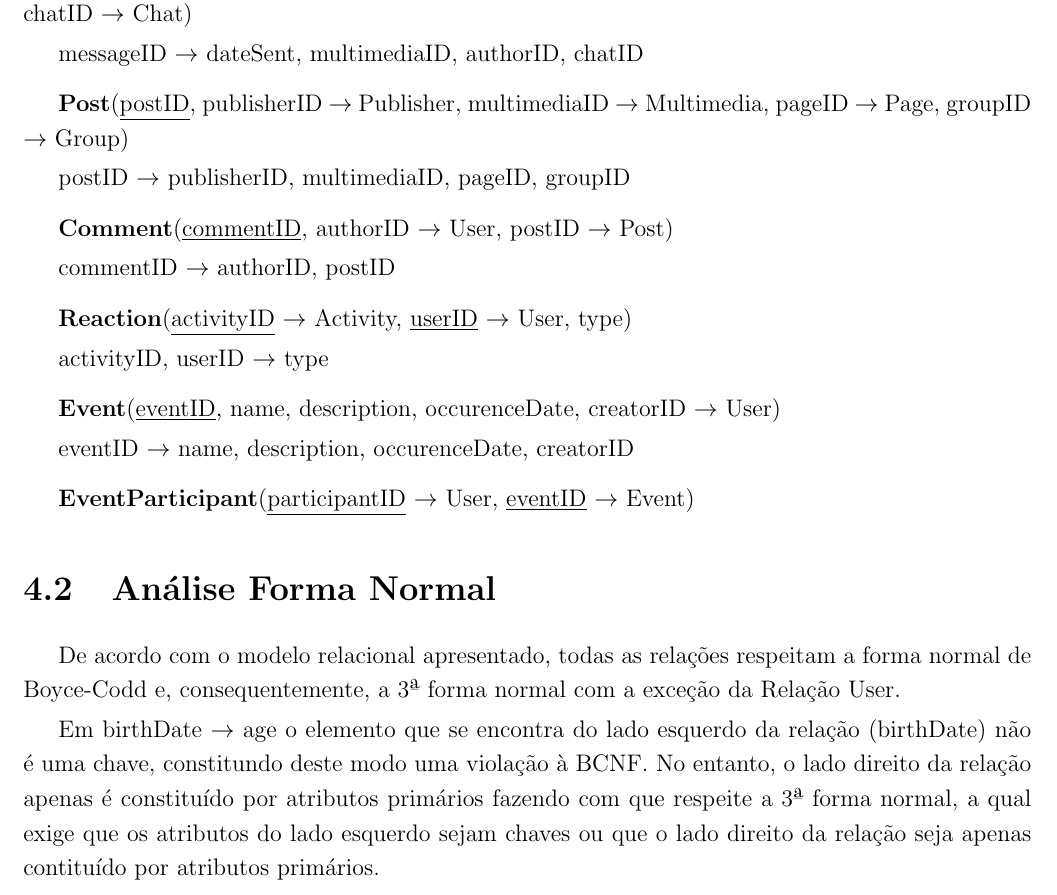
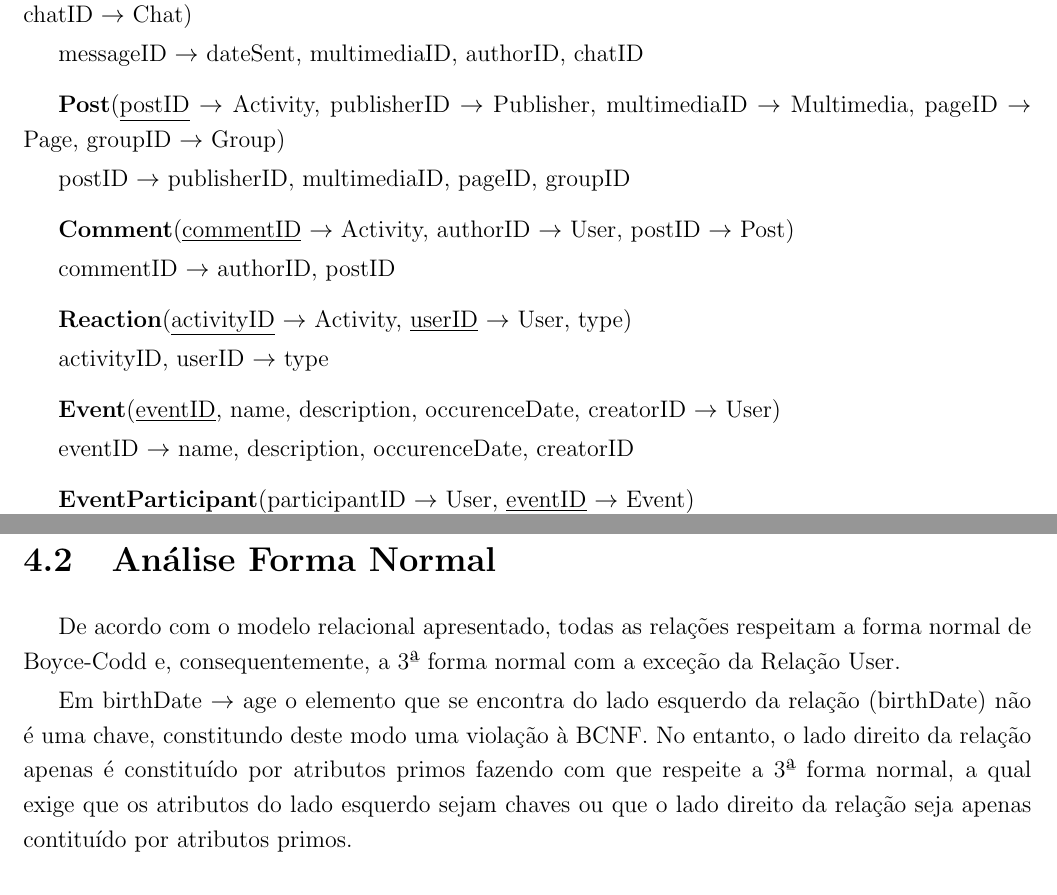
Before and after one commit to Educorreia932-University/FEUP-BDAD, a LaTeX document (Project/Report/Report.tex): part of page 10 of 14 before the commit and two parts of pages 10 and 11 of 15 after it, the two joined at a grey line, cut so that both start at the same text. Compiled offline with pdfLaTeX.

Commit message:
Fixed errors in report

```diff
--- a/Project/Report/Report.tex
+++ b/Project/Report/Report.tex
@@ -220,13 +222,13 @@ messageID $\rightarrow$ dateSent, multimediaID, authorID, chatID
 
 \vspace{2mm}
 
-\textbf{Post}(\underline{postID}, publisherID $\rightarrow$ Publisher, multimediaID $\rightarrow$ Multimedia, pageID $\rightarrow$ Page, groupID $\rightarrow$ Group)
+\textbf{Post}(\underline{postID} $\rightarrow$ Activity, publisherID $\rightarrow$ Publisher, multimediaID $\rightarrow$ Multimedia, pageID $\rightarrow$ Page, groupID $\rightarrow$ Group)
 
 postID $\rightarrow$ publisherID, multimediaID, pageID, groupID
 
 \vspace{2mm}
 
-\textbf{Comment}(\underline{commentID}, authorID $\rightarrow$ User, postID $\rightarrow$ Post)
+\textbf{Comment}(\underline{commentID} $\rightarrow$ Activity, authorID $\rightarrow$ User, postID $\rightarrow$ Post)
 
 commentID $\rightarrow$ authorID, postID
 
@@ -249,7 +253,7 @@ eventID $\rightarrow$ name, description, occurenceDate, creatorID
 \section{Análise Forma Normal}
 
 De acordo com o modelo relacional apresentado, todas as relações respeitam a forma normal de Boyce-Codd e,  consequentemente, a 3ª forma normal com a exceção da Relação User. \par
-Em birthDate $\rightarrow$ age o elemento que se encontra do lado esquerdo da relação (birthDate) não é uma chave, constitundo deste modo uma violação à BCNF. No entanto, o lado direito da relação apenas é constituído por atributos primários fazendo com que respeite a 3ª forma normal, a qual exige que os atributos do lado esquerdo sejam chaves ou que o lado direito da relação seja apenas contituído por atributos primários. \par
+Em birthDate $\rightarrow$ age o elemento que se encontra do lado esquerdo da relação (birthDate) não é uma chave, constitundo deste modo uma violação à BCNF. No entanto, o lado direito da relação apenas é constituído por atributos primos fazendo com que respeite a 3ª forma normal, a qual exige que os atributos do lado esquerdo sejam chaves ou que o lado direito da relação seja apenas contituído por atributos primos. \par
 Uma possível solução para este problema seria decompor User do seguinte modo:
 
 \begin{itemize}
```
Also changed, not shown: Project/Report/Images/diagram.png, Project/Report/Report.tex (6 more changed lines), 1 other file.
